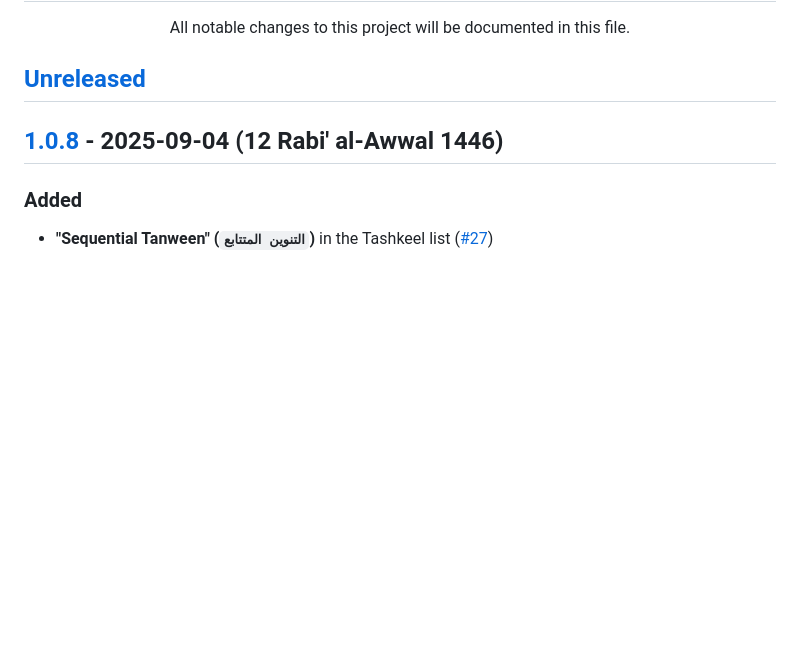
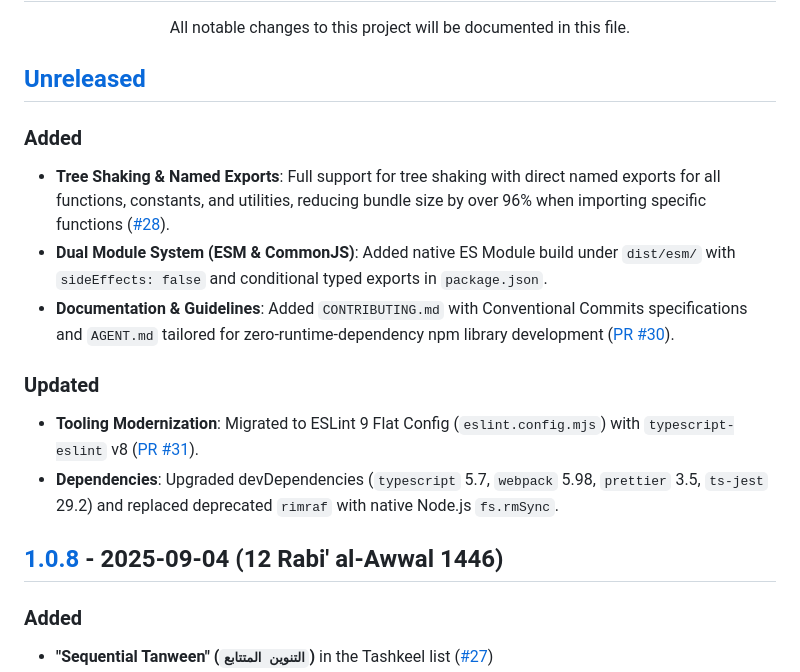
Before and after one commit to Seen-Arabic/Arabic-Services-JavaScript, a Markdown page: CHANGELOG.md, the part around the change. Rendered like a GitHub page; blank space fills up the shorter version.

Commit message:
docs: document unreleased changes and tree shaking feature in CHANGELOG.md

```diff
--- a/CHANGELOG.md
+++ b/CHANGELOG.md
@@ -2,6 +2,17 @@
 <p align=center>All notable changes to this project will be documented in this file.</p>
 
 ## [Unreleased](https://github.com/Seen-Arabic/Arabic-Services-JavaScript/compare/v1.0.8...HEAD)
+
+### Added
+
+-   **Tree Shaking & Named Exports**: Full support for tree shaking with direct named exports for all functions, constants, and utilities, reducing bundle size by over 96% when importing specific functions ([#28](https://github.com/Seen-Arabic/Arabic-Services-JavaScript/issues/28)).
+-   **Dual Module System (ESM & CommonJS)**: Added native ES Module build under `dist/esm/` with `sideEffects: false` and conditional typed exports in `package.json`.
+-   **Documentation & Guidelines**: Added `CONTRIBUTING.md` with Conventional Commits specifications and `AGENT.md` tailored for zero-runtime-dependency npm library development ([PR #30](https://github.com/Seen-Arabic/Arabic-Services-JavaScript/pull/30)).
+
+### Updated
+
+-   **Tooling Modernization**: Migrated to ESLint 9 Flat Config (`eslint.config.mjs`) with `typescript-eslint` v8 ([PR #31](https://github.com/Seen-Arabic/Arabic-Services-JavaScript/pull/31)).
+-   **Dependencies**: Upgraded devDependencies (`typescript` 5.7, `webpack` 5.98, `prettier` 3.5, `ts-jest` 29.2) and replaced deprecated `rimraf` with native Node.js `fs.rmSync`.
 
 ## [1.0.8](https://github.com/Seen-Arabic/Arabic-Services-JavaScript/releases/tag/v1.0.8) - 2025-09-04 (12 Rabi' al-Awwal 1446)
 
```
